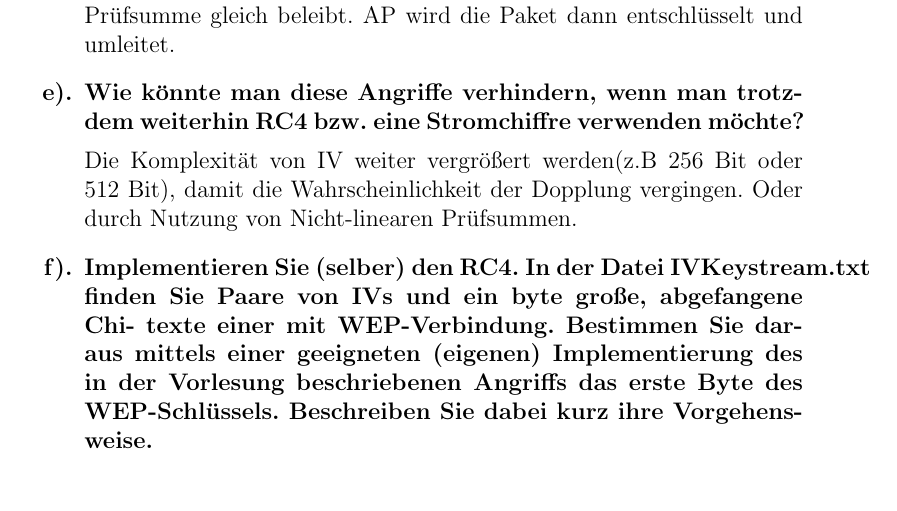
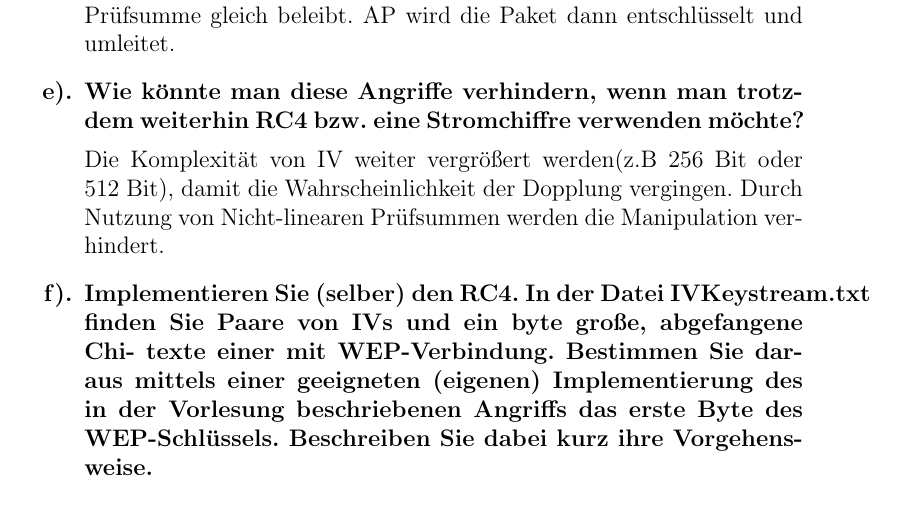
Before and after one commit to leo-mao/Angriffszenarien-und-Gegenma-nahmen-SS18, a LaTeX problem sheet (AuG_Doku/AuG_Uebung1.tex): part of page 4 of 6, cut so that both start at the same text. Compiled offline with pdfLaTeX.

Commit message:
txs auto checkin

```diff
--- a/AuG_Doku/AuG_Uebung1.tex
+++ b/AuG_Doku/AuG_Uebung1.tex
@@ -134,7 +134,8 @@
 		\end{answer}
 		\item  Wie könnte man diese Angriffe verhindern, wenn man trotzdem weiterhin RC4 bzw. eine Stromchiffre verwenden möchte?
 		\begin{answer}
-		Die Komplexität von IV weiter vergrößert werden(z.B 256 Bit oder 512 Bit), damit die Wahrscheinlichkeit der Dopplung vergingen. Oder durch Nutzung von Nicht-linearen Prüfsummen.
+		Die Komplexität von IV weiter vergrößert werden(z.B 256 Bit oder 512 Bit), damit die Wahrscheinlichkeit der Dopplung vergingen.
+		Durch Nutzung von Nicht-linearen Prüfsummen werden die Manipulation verhindert.
 
 		\end{answer}
 		\item Implementieren Sie (selber) den RC4.
```
